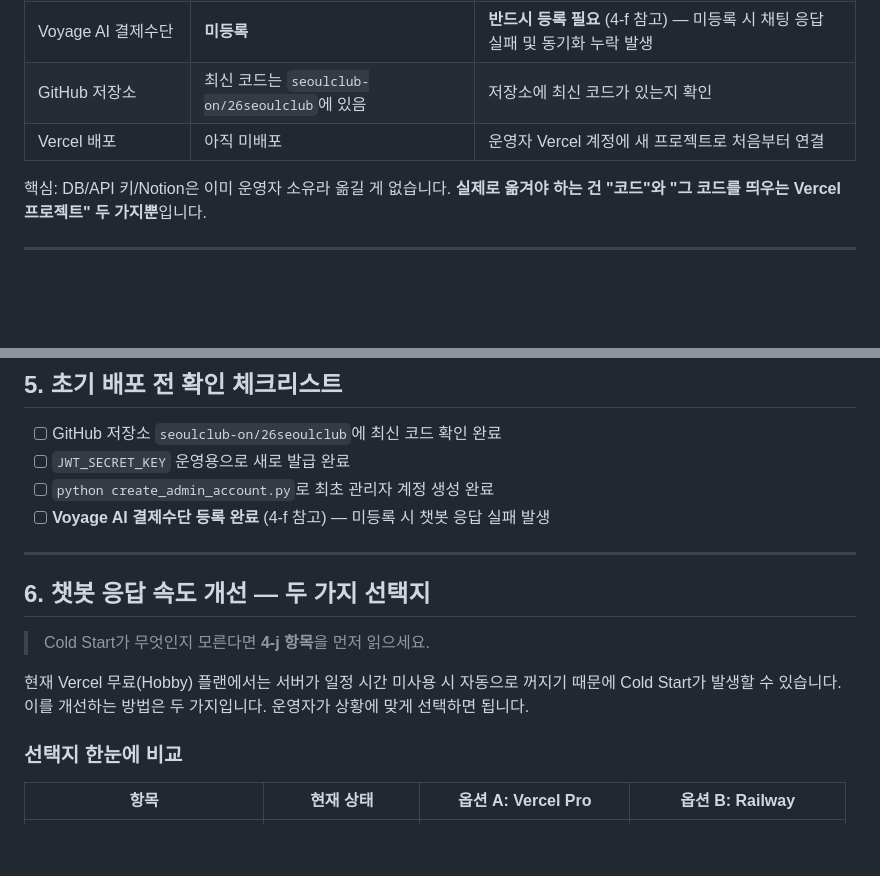
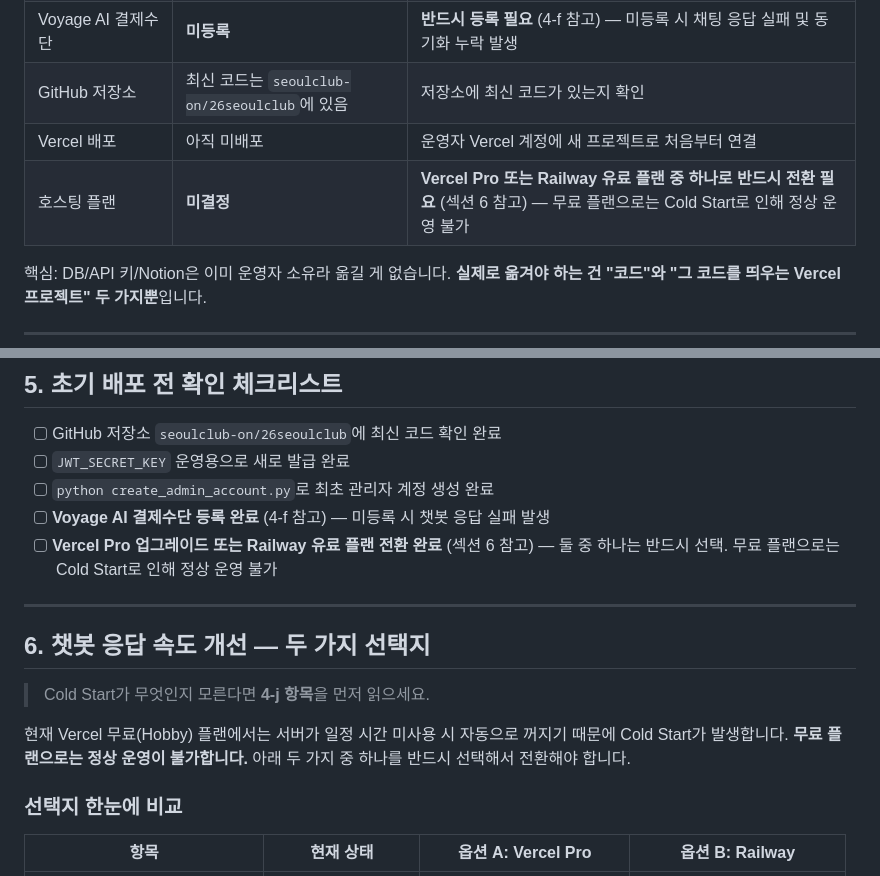
Before and after one commit to Dongha9203/26seoulclub-test, a Markdown page: 운영자_운영_셋업_매뉴얼.md, 2 parts joined by grey strips. GitHub-like rendering; blank space fills up the shorter version.

Commit message:
Make paid hosting plan mandatory in operator setup manual
Co-Authored-By: Claude Sonnet 4.6 <noreply@anthropic.com>

```diff
--- a/운영자_운영_셋업_매뉴얼.md
+++ b/운영자_운영_셋업_매뉴얼.md
@@ -17,6 +17,7 @@
 | Voyage AI 결제수단 | **미등록** | **반드시 등록 필요** (4-f 참고) — 미등록 시 채팅 응답 실패 및 동기화 누락 발생 |
 | GitHub 저장소 | 최신 코드는 `seoulclub-on/26seoulclub`에 있음 | 저장소에 최신 코드가 있는지 확인 |
 | Vercel 배포 | 아직 미배포 | 운영자 Vercel 계정에 새 프로젝트로 처음부터 연결 |
+| 호스팅 플랜 | **미결정** | **Vercel Pro 또는 Railway 유료 플랜 중 하나로 반드시 전환 필요** (섹션 6 참고) — 무료 플랜으로는 Cold Start로 인해 정상 운영 불가 |
 
 핵심: DB/API 키/Notion은 이미 운영자 소유라 옮길 게 없습니다. **실제로 옮겨야 하는 건
 "코드"와 "그 코드를 띄우는 Vercel 프로젝트" 두 가지뿐**입니다.
@@ -352,6 +353,7 @@ Git 커밋·푸시 방법은 유지보수 매뉴얼 5섹션 참고.
 - [ ] `JWT_SECRET_KEY` 운영용으로 새로 발급 완료
 - [ ] `python create_admin_account.py`로 최초 관리자 계정 생성 완료
 - [ ] **Voyage AI 결제수단 등록 완료** (4-f 참고) — 미등록 시 챗봇 응답 실패 발생
+- [ ] **Vercel Pro 업그레이드 또는 Railway 유료 플랜 전환 완료** (섹션 6 참고) — 둘 중 하나는 반드시 선택. 무료 플랜으로는 Cold Start로 인해 정상 운영 불가
 
 ---
 
@@ -360,8 +362,8 @@ Git 커밋·푸시 방법은 유지보수 매뉴얼 5섹션 참고.
 > Cold Start가 무엇인지 모른다면 **4-j 항목**을 먼저 읽으세요.
 
 현재 Vercel 무료(Hobby) 플랜에서는 서버가 일정 시간 미사용 시 자동으로 꺼지기 때문에
-Cold Start가 발생할 수 있습니다. 이를 개선하는 방법은 두 가지입니다.
-운영자가 상황에 맞게 선택하면 됩니다.
+Cold Start가 발생합니다. **무료 플랜으로는 정상 운영이 불가합니다.**
+아래 두 가지 중 하나를 반드시 선택해서 전환해야 합니다.
 
 ### 선택지 한눈에 비교
 
```
